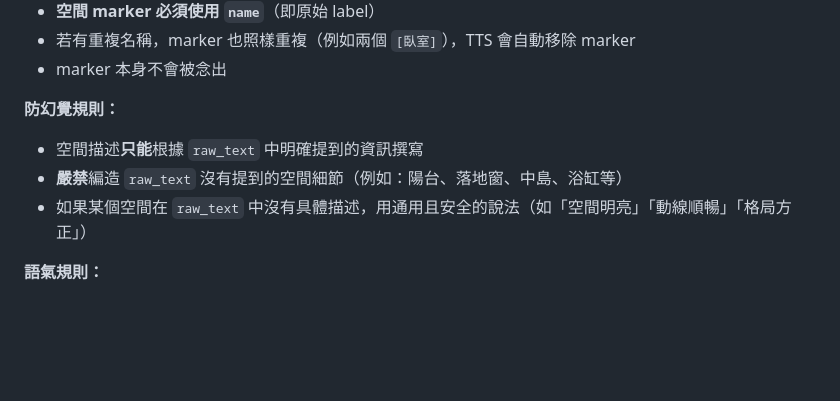
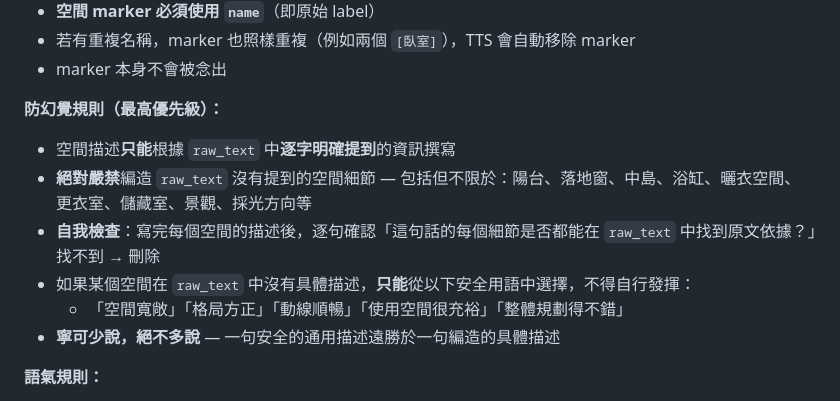
Before and after one commit to Zackhsu5566/reelestate, a Markdown page: agent/SKILL.md, the part around the change. GitHub-like rendering; blank space fills up the shorter version.

Commit message:
fix: strengthen anti-hallucination rules in agent SKILL.md
Agent was fabricating space details not in raw_text (e.g. balcony in
bedroom). Add self-check step, closed safe-phrase list, and explicit
"less is more" principle.

Co-Authored-By: Claude Opus 4.6 <noreply@anthropic.com>

```diff
--- a/agent/SKILL.md
+++ b/agent/SKILL.md
@@ -130,10 +130,13 @@ Orchestrator 會以 JSON 傳入：
 - 若有重複名稱，marker 也照樣重複（例如兩個 `[臥室]`），TTS 會自動移除 marker
 - marker 本身不會被念出
 
-**防幻覺規則：**
-- 空間描述**只能**根據 `raw_text` 中明確提到的資訊撰寫
-- **嚴禁**編造 `raw_text` 沒有提到的空間細節（例如：陽台、落地窗、中島、浴缸等）
-- 如果某個空間在 `raw_text` 中沒有具體描述，用通用且安全的說法（如「空間明亮」「動線順暢」「格局方正」）
+**防幻覺規則（最高優先級）：**
+- 空間描述**只能**根據 `raw_text` 中**逐字明確提到**的資訊撰寫
+- **絕對嚴禁**編造 `raw_text` 沒有提到的空間細節 — 包括但不限於：陽台、落地窗、中島、浴缸、曬衣空間、更衣室、儲藏室、景觀、採光方向等
+- **自我檢查**：寫完每個空間的描述後，逐句確認「這句話的每個細節是否都能在 `raw_text` 中找到原文依據？」找不到 → 刪除
+- 如果某個空間在 `raw_text` 中沒有具體描述，**只能**從以下安全用語中選擇，不得自行發揮：
+  - 「空間寬敞」「格局方正」「動線順暢」「使用空間很充裕」「整體規劃得不錯」
+- **寧可少說，絕不多說** — 一句安全的通用描述遠勝於一句編造的具體描述
 
 **語氣規則：**
 - 親切口語，台灣房仲語氣，用「這間」「你」「我們」
```
